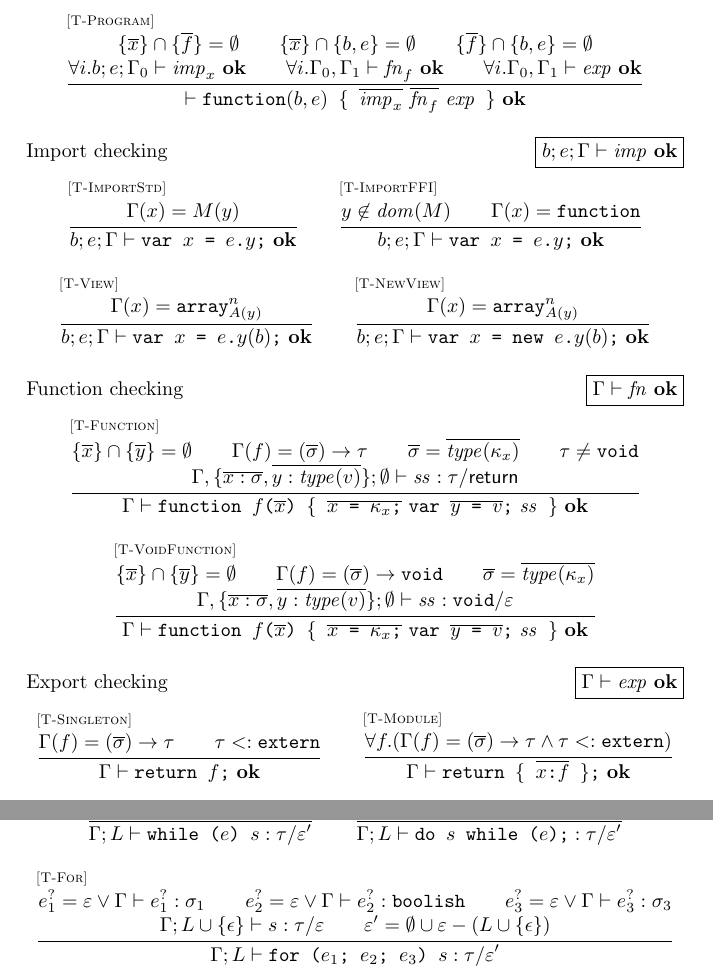
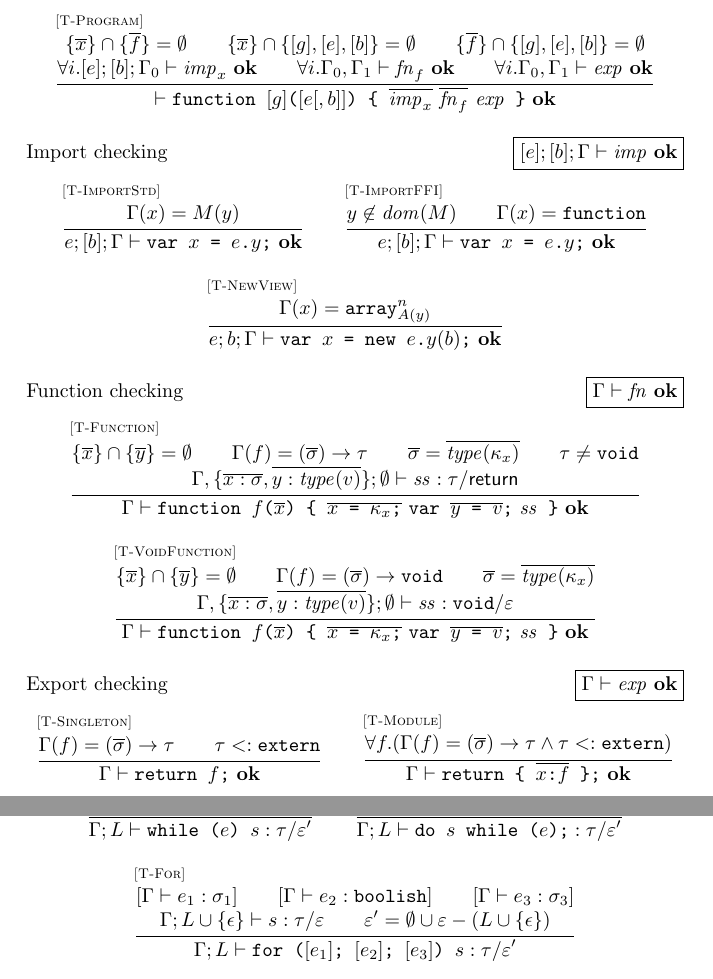
Before and after one commit to asm-js/validator, a LaTeX document (tex/def.tex): two parts of pages 4 and 5 of 7, joined at a grey line, cut so that both start at the same text. Compiled offline with pdfLaTeX.

Commit message:
several minor improvements: - swap e, b program arguments and make them optional - optional program name - "use asm"; - eliminate dead T-View rule - all JS punctuation is monospaced, including braces

```diff
--- a/tex/def.tex
+++ b/tex/def.tex
@@ -13,16 +13,16 @@
 \newcommand{\mathjs}[1]{\mbox{\texttt{{#1}}}}
 \newcommand{\mathjssm}[1]{\mbox{\texttt{\scriptsize {#1}}}}
 \newcommand{\return}[1]{\mathjs{return }{#1}\mathjs{;}}
-\newcommand{\fun}[3]{\mathjs{function }{#1}\mathjs{(}{#2}\mathjs{) \{ }{#3}\mathjs{ \}}}
-\newcommand{\afun}[2]{\mathjs{function}\mathjs{(}{#1}\mathjs{) \{ }{#2}\mathjs{ \}}}
+\newcommand{\fun}[3]{\mathjs{function }{#1}\mathjs{(}{#2}\mathjs{) \char123{} }{#3}\mathjs{ \char125{}}}
+\newcommand{\afun}[2]{\mathjs{function}\mathjs{(}{#1}\mathjs{) \char123{} }{#2}\mathjs{ \char125{}}}
 \newcommand{\var}[1]{\mathjs{var }{#1}\mathjs{;}}
 \newcommand{\rel}[1]{\scriptsize [\textsc{#1}]}
 \newcommand\defeq{\stackrel{\mbox{\tiny def}}{=}}
 \newcommand{\while}[2]{\mathjs{while (}{#1}\mathjs{) }{#2}}
 \newcommand{\dowhile}[2]{\mathjs{do }{#1}\mathjs{ while (}{#2}\mathjs{);}}
 \newcommand{\for}[4]{\mathjs{for (}{#1}\mathjs{; }{#2}\mathjs{; }{#3}\mathjs{) }{#4}}
-\newcommand{\switch}[2]{\mathjs{switch (}{#1}\mathjs{) \{ }{#2}\mathjs{ \}}}
-\newcommand{\switchdef}[3]{\mathjs{switch (}{#1}\mathjs{) \{ }{#2}\mathjs{ default:}\,{#3}\mathjs{ \}}}
+\newcommand{\switch}[2]{\mathjs{switch (}{#1}\mathjs{) \char123{} }{#2}\mathjs{ \char125{}}}
+\newcommand{\switchdef}[3]{\mathjs{switch (}{#1}\mathjs{) \char123{} }{#2}\mathjs{ default:}\,{#3}\mathjs{ \char125{}}}
 \newcommand{\brk}{\mathjs{break;}}
 \newcommand{\brkl}[1]{\mathjs{break }{#1}\mathjs{;}}
 \newcommand{\cont}{\mathjs{continue;}}
@@ -30,7 +30,7 @@
 \newcommand{\lab}[2]{{#1}\mathjs{:}\,{#2}}
 \newcommand{\ifthen}[2]{\mathjs{if (}{#1}\mathjs{) }{#2}}
 \newcommand{\ifthenelse}[3]{\mathjs{if (}{#1}\mathjs{) }{#2}\mathjs{ else }{#3}}
-\newcommand{\block}[1]{\mathjs{\{ }{#1}\mathjs{ \}}}
+\newcommand{\block}[1]{\mathjs{\char123{} }{#1}\mathjs{ \char125{}}}
 \newcommand{\ok}{\mathrm{\mathbf{ok}}}
 \newcommand{\rulebreak}{\vspace{.1in}\\}
 \newcommand{\bit}{\mathtt{bit}}
@@ -41,7 +41,6 @@
 \newcommand{\constant}{\mathtt{constant}}
 \newcommand{\double}{\mathtt{double}}
 \newcommand{\arr}[2]{\mathtt{array}^{#1}_{#2}}
-\newcommand{\Fun}{\mathtt{Function}}
 \newcommand{\extern}{\mathtt{extern}}
 \newcommand{\unk}{\mathtt{unknown}}
 \newcommand{\str}{\mathtt{string}}
@@ -267,35 +266,31 @@ A(\mathtt{Float64Array})                        & = & \arr{64}{\doublesm} \\
 \begin{array}{c}
 \inferrule* [lab=\rel{T-Program}]
   {\{ \seq{x} \} \cap \{ \seq{f} \} = \emptyset \\
-   \{ \seq{x} \} \cap \{ b, e \} = \emptyset \\
-   \{ \seq{f} \} \cap \{ b, e \} = \emptyset \\\\
-   \forall i . \impjudge{b}{e}{\Gamma_0}{\mathit{imp}_x} \\
+   \{ \seq{x} \} \cap \{ [g], [e], [b] \} = \emptyset \\
+   \{ \seq{f} \} \cap \{ [g], [e], [b] \} = \emptyset \\\\
+   \forall i . \impjudge{[e]}{[b]}{\Gamma_0}{\mathit{imp}_x} \\
    \forall i . \fnjudge{\Gamma_0, \Gamma_1}{\mathit{fn}_f} \\
    \forall i . \expjudge{\Gamma_0, \Gamma_1}{\mathit{exp}}}
-  {\progjudge{\function(b,e)\mathjs{ \{ }\seq{\mathit{imp}_x}\ \seq{\mathit{fn}_f}\ \mathit{exp}\mathjs{ \}}}}
+  {\progjudge{\fun{[g]}{[e[, b]]}{\seq{\mathit{imp}_x}\ \seq{\mathit{fn}_f}\ \mathit{exp}}}}
 \end{array}
 }
 \\ \\
-\mbox{Import checking} & \hfil \fbox{$\impjudge{b}{e}{\Gamma}{\mathit{imp}}$}
+\mbox{Import checking} & \hfil \fbox{$\impjudge{[e]}{[b]}{\Gamma}{\mathit{imp}}$}
 \rulebreak
 \multicolumn{2}{c}{
 \begin{array}{c}
 \inferrule* [lab=\rel{T-ImportStd}]
   {\Gamma(x) = M(y)}
-  {\impjudge{b}{e}{\Gamma}{\var{x \mathjs{ = } e\mathjs{.}y}}}
+  {\impjudge{e}{[b]}{\Gamma}{\var{x \mathjs{ = } e\mathjs{.}y}}}
 \qquad
 \inferrule* [lab=\rel{T-ImportFFI}]
   {y \not\in\dom(M) \\
    \Gamma(x) = \function}
-  {\impjudge{b}{e}{\Gamma}{\var{x \mathjs{ = } e\mathjs{.}y}}}
+  {\impjudge{e}{[b]}{\Gamma}{\var{x \mathjs{ = } e\mathjs{.}y}}}
 \\ \\
-\inferrule* [lab=\rel{T-View}]
-  {\Gamma(x) = \arr{n}{A(y)}}
-  {\impjudge{b}{e}{\Gamma}{\var{x \mathjs{ = } e\mathjs{.}y(b)}}}
-\qquad
 \inferrule* [lab=\rel{T-NewView}]
   {\Gamma(x) = \arr{n}{A(y)}}
-  {\impjudge{b}{e}{\Gamma}{\var{x \mathjs{ = new } e\mathjs{.}y(b)}}}
+  {\impjudge{e}{b}{\Gamma}{\var{x \mathjs{ = new } e\mathjs{.}y(b)}}}
 \end{array}
 }
 \\ \\
@@ -333,7 +328,7 @@ A(\mathtt{Float64Array})                        & = & \arr{64}{\doublesm} \\
 \inferrule* [lab=\rel{T-Module}]
   {\forall f . (\Gamma(f) = \funty{\seq{\sigma}}{\tau} \land
    \tau <: \extern)}
-  {\expjudge{\Gamma}{\return{\mathjs{\{ } \seq{x \mathjs{:} f} \mathjs{ \}}}}}
+  {\expjudge{\Gamma}{\return{\mathjs{\char123{} } \seq{x \mathjs{:} f} \mathjs{ \char125{}}}}}
 \end{array}
 }
 \end{array}
```
Also changed, not shown: tex/def.pdf, tex/def.tex (14 more changed lines).
